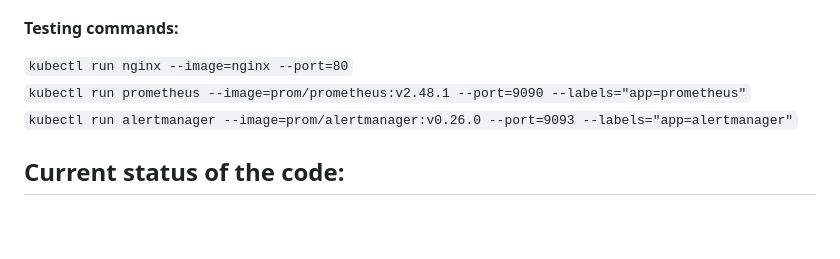
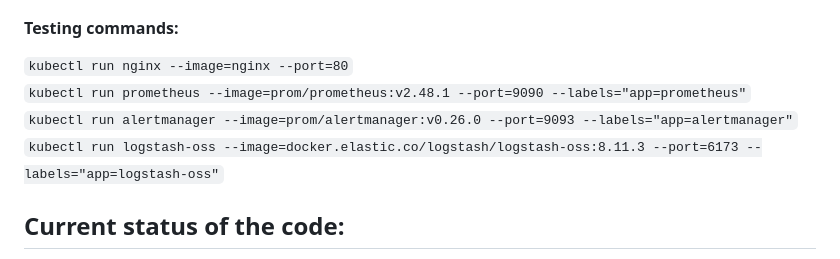
Before and after one commit to urmas-villem/checker, a Markdown page: README.md, the part around the change. GitHub-like rendering; blank space fills up the shorter version.

````diff
--- a/README.md
+++ b/README.md
@@ -16,6 +16,7 @@ Edit deployment to use the new image
 ```kubectl run nginx --image=nginx --port=80```
 ```kubectl run prometheus --image=prom/prometheus:v2.48.1 --port=9090 --labels="app=prometheus"```
 ```kubectl run alertmanager --image=prom/alertmanager:v0.26.0 --port=9093 --labels="app=alertmanager"```
+```kubectl run logstash-oss --image=docker.elastic.co/logstash/logstash-oss:8.11.3 --port=6173 --labels="app=logstash-oss"```
 
 ## Current status of the code:
 
````
